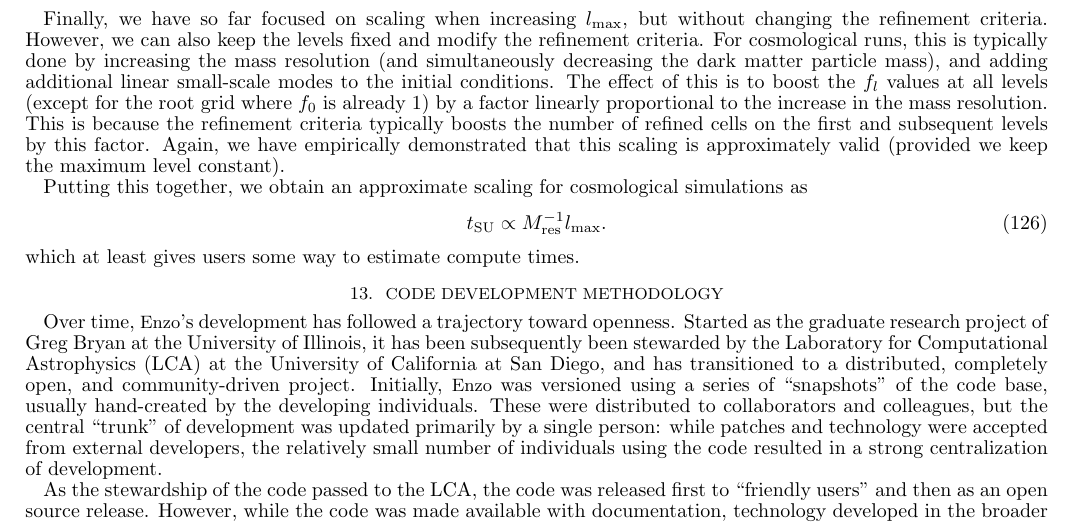
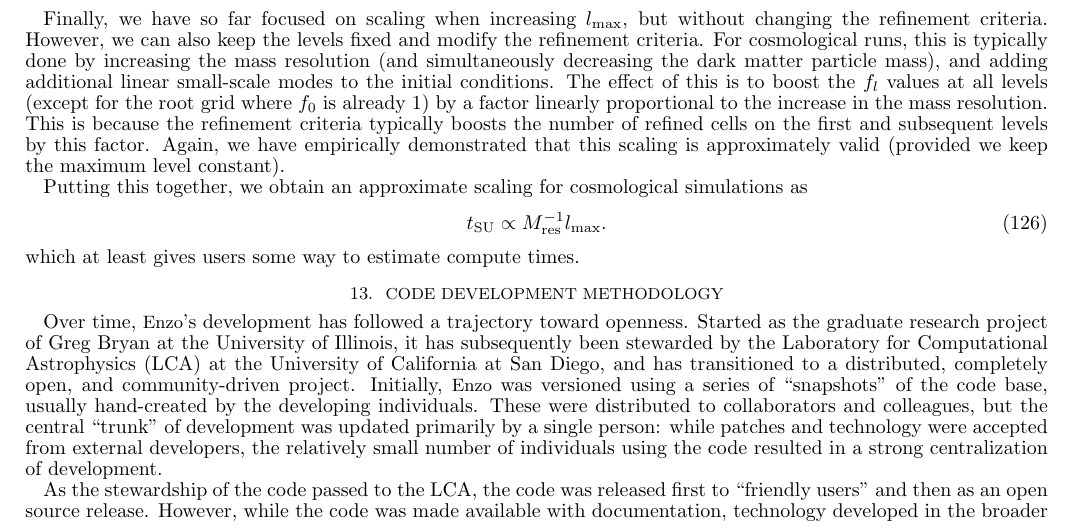
Before and after one commit to enzo-project/enzo-method-paper, a LaTeX document (ms.tex, which reads development.tex): part of page 51 of 56, cut so that both start at the same text. Compiled offline with pdfLaTeX.

Commit message:
A very minor change to development.tex.

```diff
--- a/development.tex
+++ b/development.tex
@@ -5,7 +5,7 @@
 
 Over time, \enzo's development has followed a trajectory toward
 openness.  Started as the graduate research project of Greg Bryan at
-the University of Illinois, it has been subsequently been stewarded by
+the University of Illinois, it has subsequently been stewarded by
 the Laboratory for Computational Astrophysics (LCA) at the University
 of California at San Diego, and has transitioned to a distributed,
 completely open, and community-driven project.  Initially, \enzo\ was
```
